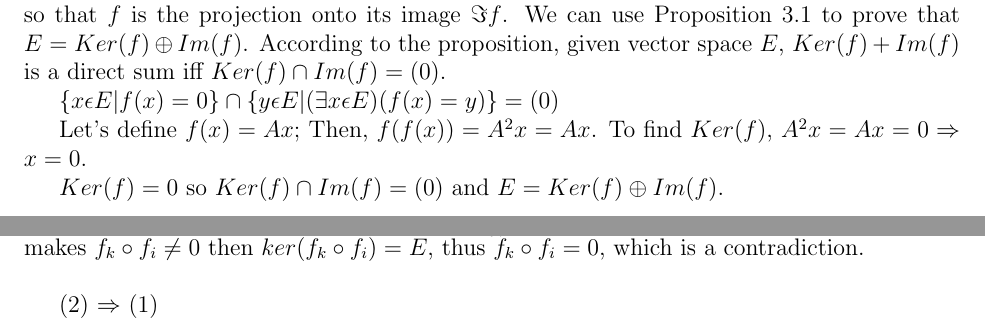
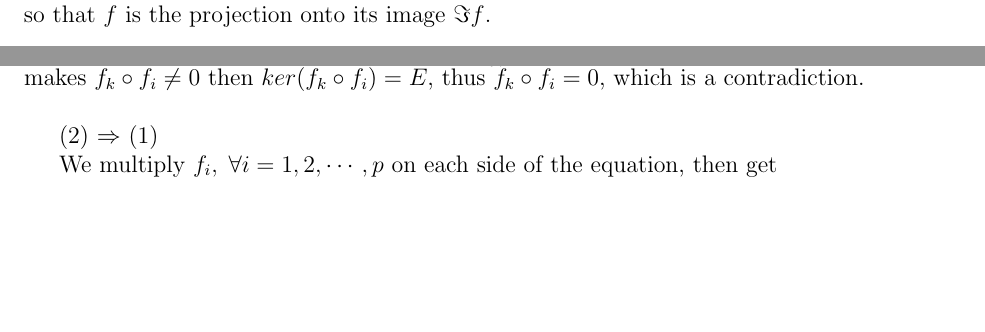
Before and after one commit to fnleech/cis515_HW2, a LaTeX problem sheet (hw2-16.tex): two parts of pages 9 and 10 of 11 before the commit and two parts of pages 9 and 10 of 10 after it, joined at a grey line, cut so that both start at the same text, the shorter picture padded with empty space. Compiled offline with pdfLaTeX; a LaTeX package or settings file that is missing is left out.

Commit message:
Problem 7.2

```diff
--- a/hw2-16.tex
+++ b/hw2-16.tex
@@ -821,16 +821,8 @@ linear map, i.e., $f\circ f = f$, then we have a direct sum
 E = \Ker{f} \oplus \Im{f},
 \]
 so that $f$ is the projection onto its image $\Im{f}$.
-We can use Proposition 3.1 to prove that $E=Ker(f)\oplus Im(f)$.
-According to the proposition, given vector space $E$, $Ker(f)+Im(f)$
-is a direct sum iff $Ker(f)\cap Im(f)=(0)$.
 
-$\left\{ x\epsilon E|f(x)=0\right\} \cap\left\{ y\epsilon E|(\exists x\epsilon E)(f(x)=y)\right\} =(0)$
 
-Let's define $f(x)=Ax$; Then, $f(f(x))=A^{2}x=Ax$. To find $Ker(f)$,
-$A^{2}x=Ax=0\Rightarrow x=0$.
-
-$Ker(f)=0$ so $Ker(f)\cap Im(f)=(0)$ and $E=Ker(f)\oplus Im(f)$.
 
 \vspace {0.25cm}\noindent
 {\bf Problem B7 (20 pts).}
```
Also changed, not shown: hw2-16.tex (5 more changed lines).
